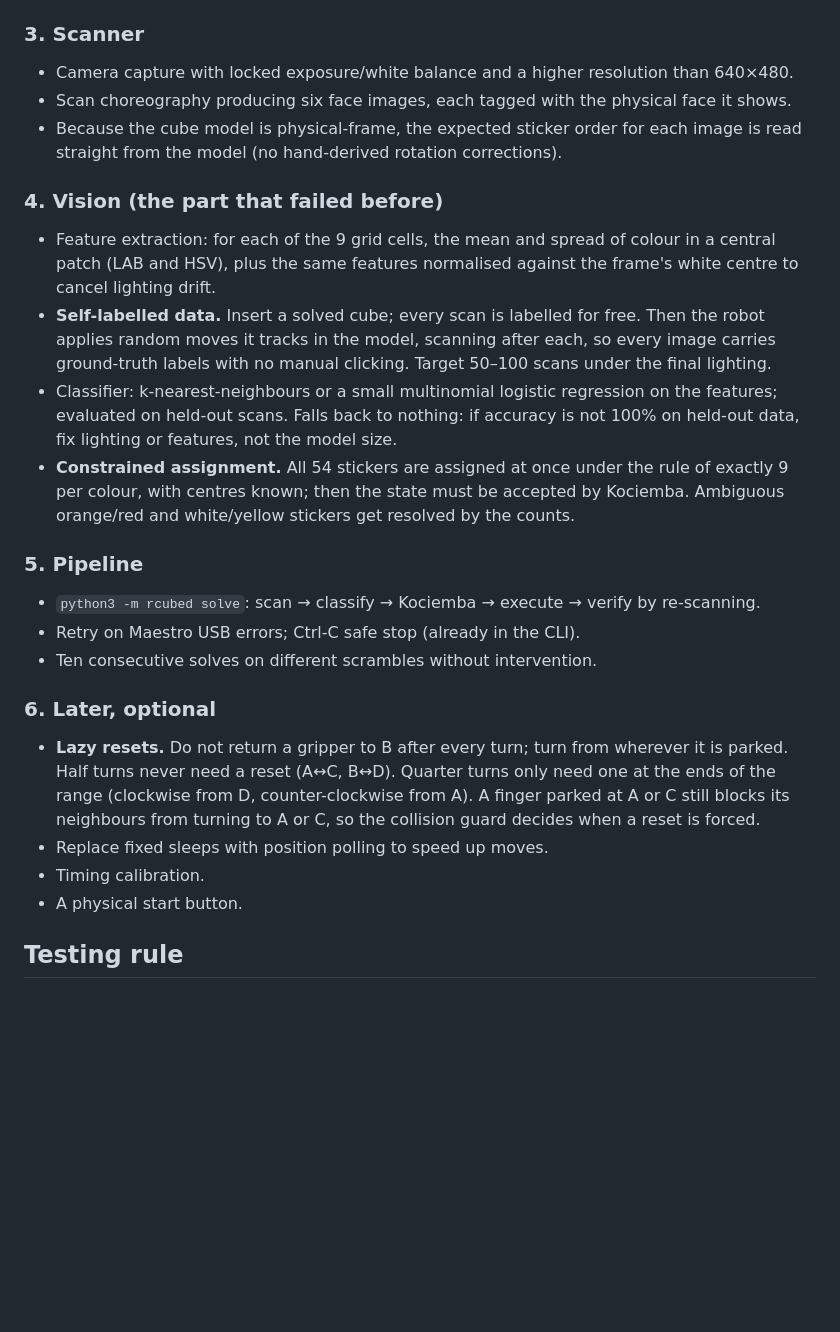
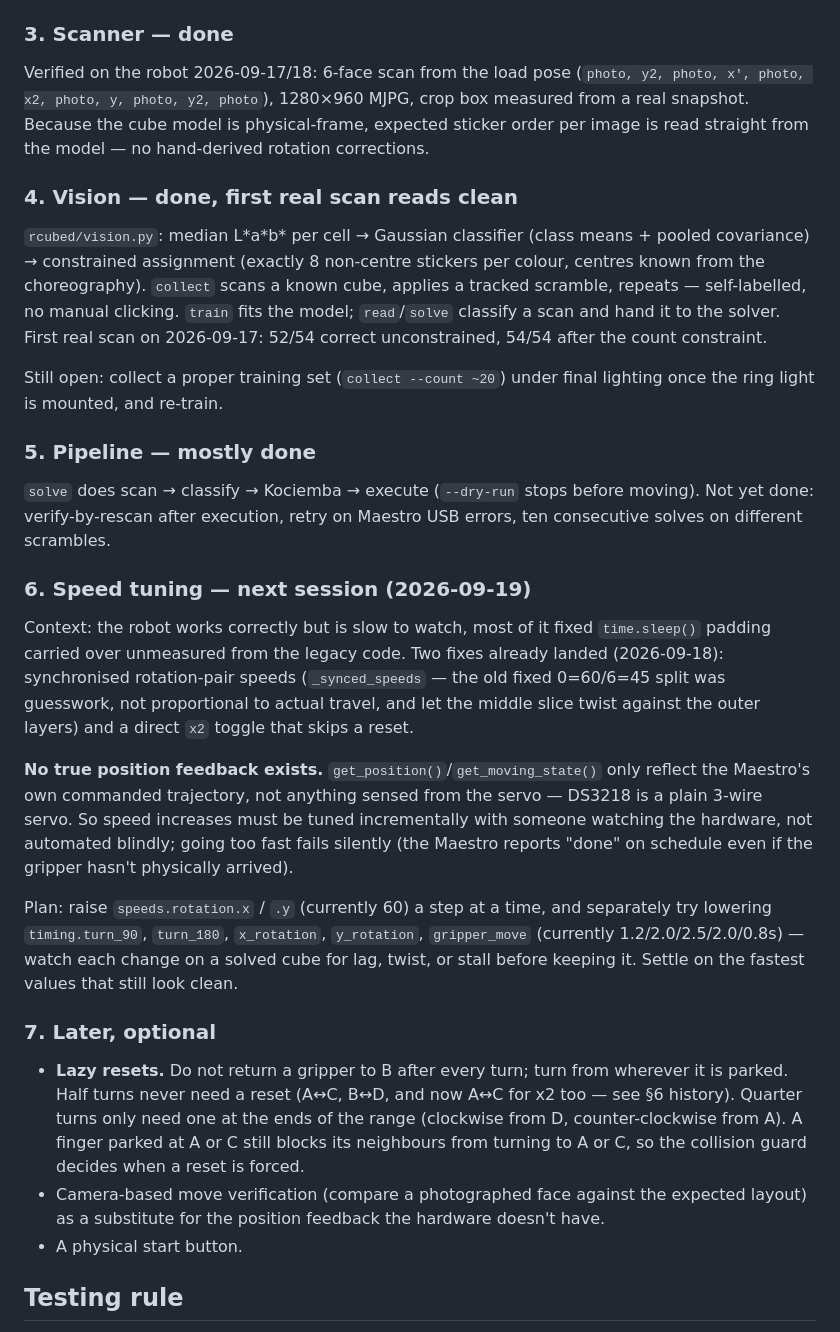
Before and after one commit to luminerdy/RCubed, a Markdown page: docs/PLAN.md, the part around the change. Rendered like a GitHub page; blank space fills up the shorter version.

Commit message:
Plan: speed tuning is next (Phase 6), mark scanner/vision/pipeline progress
No hardware change here, just recording where things stand: Phase 2 (robot),
3 (scanner) and 4 (vision) are done and verified; Phase 5 (pipeline) mostly
works via the solve command. Phase 6 lays out the speed-tuning session --
raise rotation.x/.y and shrink the fixed wait times incrementally, watched
by hand, since get_position()/get_moving_state() only reflect the Maestro's
own commanded trajectory and can't catch a real stall.

Co-Authored-By: Claude Sonnet 5 <noreply@anthropic.com>

```diff
--- a/docs/PLAN.md
+++ b/docs/PLAN.md
@@ -39,40 +39,54 @@ The acceptance steps that were used, for reference:
    to solved. (Result 2026-09-17: run twice instead of with the inverse, the robot produced
    exactly the state the model predicts, `B B R / W W W / W W W` on the front.)
 
-### 3. Scanner
-- Camera capture with locked exposure/white balance and a higher resolution than 640×480.
-- Scan choreography producing six face images, each tagged with the physical face it shows.
-- Because the cube model is physical-frame, the expected sticker order for each image is
-  read straight from the model (no hand-derived rotation corrections).
+### 3. Scanner — done
+Verified on the robot 2026-09-17/18: 6-face scan from the load pose (`photo, y2, photo,
+x', photo, x2, photo, y, photo, y2, photo`), 1280×960 MJPG, crop box measured from a real
+snapshot. Because the cube model is physical-frame, expected sticker order per image is
+read straight from the model — no hand-derived rotation corrections.
 
-### 4. Vision (the part that failed before)
-- Feature extraction: for each of the 9 grid cells, the mean and spread of colour in a
-  central patch (LAB and HSV), plus the same features normalised against the frame's
-  white centre to cancel lighting drift.
-- **Self-labelled data.** Insert a solved cube; every scan is labelled for free. Then the
-  robot applies random moves it tracks in the model, scanning after each, so every image
-  carries ground-truth labels with no manual clicking. Target 50–100 scans under the
-  final lighting.
-- Classifier: k-nearest-neighbours or a small multinomial logistic regression on the
-  features; evaluated on held-out scans. Falls back to nothing: if accuracy is not 100%
-  on held-out data, fix lighting or features, not the model size.
-- **Constrained assignment.** All 54 stickers are assigned at once under the rule of
-  exactly 9 per colour, with centres known; then the state must be accepted by Kociemba.
-  Ambiguous orange/red and white/yellow stickers get resolved by the counts.
+### 4. Vision — done, first real scan reads clean
+`rcubed/vision.py`: median L\*a\*b\* per cell → Gaussian classifier (class means + pooled
+covariance) → constrained assignment (exactly 8 non-centre stickers per colour, centres
+known from the choreography). `collect` scans a known cube, applies a tracked scramble,
+repeats — self-labelled, no manual clicking. `train` fits the model; `read`/`solve`
+classify a scan and hand it to the solver. First real scan on 2026-09-17: 52/54 correct
+unconstrained, 54/54 after the count constraint.
 
-### 5. Pipeline
-- `python3 -m rcubed solve`: scan → classify → Kociemba → execute → verify by re-scanning.
-- Retry on Maestro USB errors; Ctrl-C safe stop (already in the CLI).
-- Ten consecutive solves on different scrambles without intervention.
+Still open: collect a proper training set (`collect --count ~20`) under final lighting
+once the ring light is mounted, and re-train.
 
-### 6. Later, optional
+### 5. Pipeline — mostly done
+`solve` does scan → classify → Kociemba → execute (`--dry-run` stops before moving).
+Not yet done: verify-by-rescan after execution, retry on Maestro USB errors, ten
+consecutive solves on different scrambles.
+
+### 6. Speed tuning — next session (2026-09-19)
+Context: the robot works correctly but is slow to watch, most of it fixed `time.sleep()`
+padding carried over unmeasured from the legacy code. Two fixes already landed
+(2026-09-18): synchronised rotation-pair speeds (`_synced_speeds` — the old fixed
+0=60/6=45 split was guesswork, not proportional to actual travel, and let the middle
+slice twist against the outer layers) and a direct `x2` toggle that skips a reset.
+
+**No true position feedback exists.** `get_position()`/`get_moving_state()` only reflect
+the Maestro's own commanded trajectory, not anything sensed from the servo — DS3218 is a
+plain 3-wire servo. So speed increases must be tuned incrementally with someone watching
+the hardware, not automated blindly; going too fast fails silently (the Maestro reports
+"done" on schedule even if the gripper hasn't physically arrived).
+
+Plan: raise `speeds.rotation.x` / `.y` (currently 60) a step at a time, and separately
+try lowering `timing.turn_90`, `turn_180`, `x_rotation`, `y_rotation`, `gripper_move`
+(currently 1.2/2.0/2.5/2.0/0.8s) — watch each change on a solved cube for lag, twist, or
+stall before keeping it. Settle on the fastest values that still look clean.
+
+### 7. Later, optional
 - **Lazy resets.** Do not return a gripper to B after every turn; turn from wherever
-  it is parked. Half turns never need a reset (A↔C, B↔D). Quarter turns only need
-  one at the ends of the range (clockwise from D, counter-clockwise from A). A finger
-  parked at A or C still blocks its neighbours from turning to A or C, so the
-  collision guard decides when a reset is forced.
-- Replace fixed sleeps with position polling to speed up moves.
-- Timing calibration.
+  it is parked. Half turns never need a reset (A↔C, B↔D, and now A↔C for x2 too — see §6
+  history). Quarter turns only need one at the ends of the range (clockwise from D,
+  counter-clockwise from A). A finger parked at A or C still blocks its neighbours from
+  turning to A or C, so the collision guard decides when a reset is forced.
+- Camera-based move verification (compare a photographed face against the expected
+  layout) as a substitute for the position feedback the hardware doesn't have.
 - A physical start button.
 
 ## Testing rule
```
Also changed, not shown: CLAUDE.md (+10 -6 lines).
